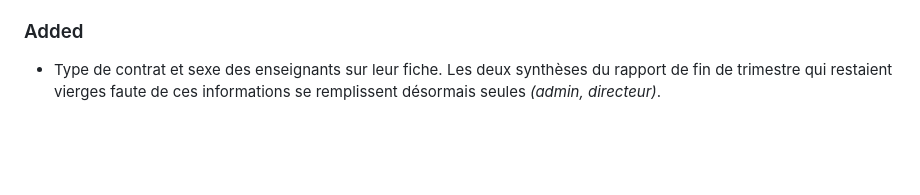
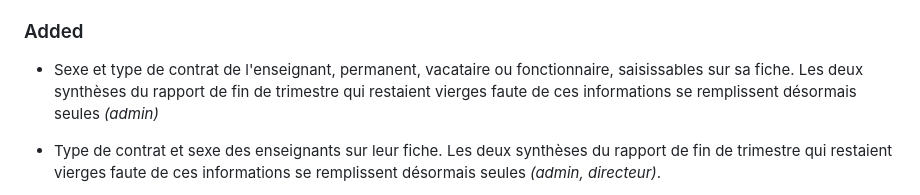
Before and after one commit to African-DC/klassci-college-backend, a Markdown page: CHANGELOG.md, the part around the change. Rendered like a GitHub page; blank space fills up the shorter version.

Commit message:
docs(changelog): record teacher sex and contract type

```diff
--- a/CHANGELOG.md
+++ b/CHANGELOG.md
@@ -13,6 +13,7 @@ le projet adhère à [Semantic Versioning](https://semver.org/lang/fr/).
 - La suppression définitive d'un enseignant, d'un membre du personnel ou d'un parent envoie désormais le courriel de traçabilité, comme celle d'un élève *(admin)*
 
 ### Added
+- Sexe et type de contrat de l'enseignant, permanent, vacataire ou fonctionnaire, saisissables sur sa fiche. Les deux synthèses du rapport de fin de trimestre qui restaient vierges faute de ces informations se remplissent désormais seules *(admin)*
 - Type de contrat et sexe des enseignants sur leur fiche. Les deux synthèses du rapport de fin de trimestre qui restaient vierges faute de ces informations se remplissent désormais seules *(admin, directeur)*.
 - Rapport de fin de trimestre pour la DEEP, au canevas officiel des 27 tableaux, téléchargeable en un clic pour le trimestre choisi *(admin, directeur)*.
 - Les tableaux que la plateforme ne sait pas remplir sortent vierges avec la mention « à compléter manuellement », jamais garnis de zéros : à la DRENA, un zéro se lit comme un constat *(admin, directeur)*.
```
